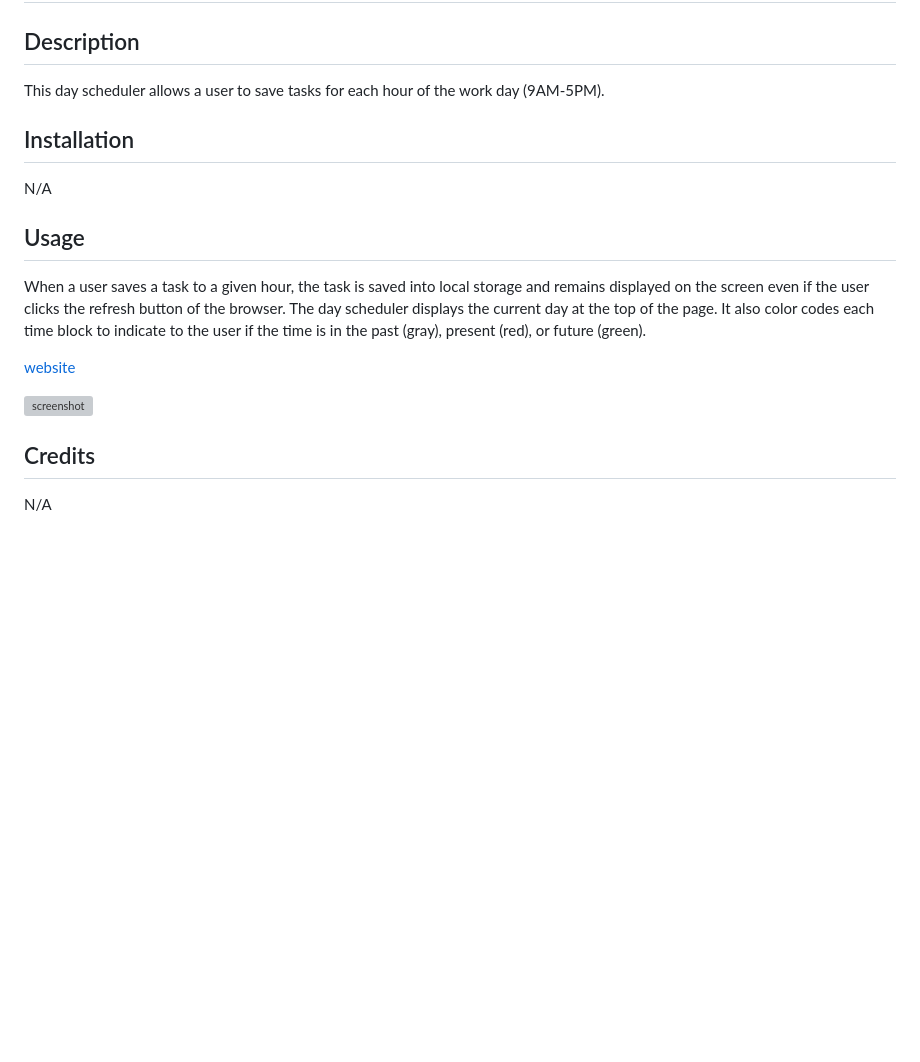
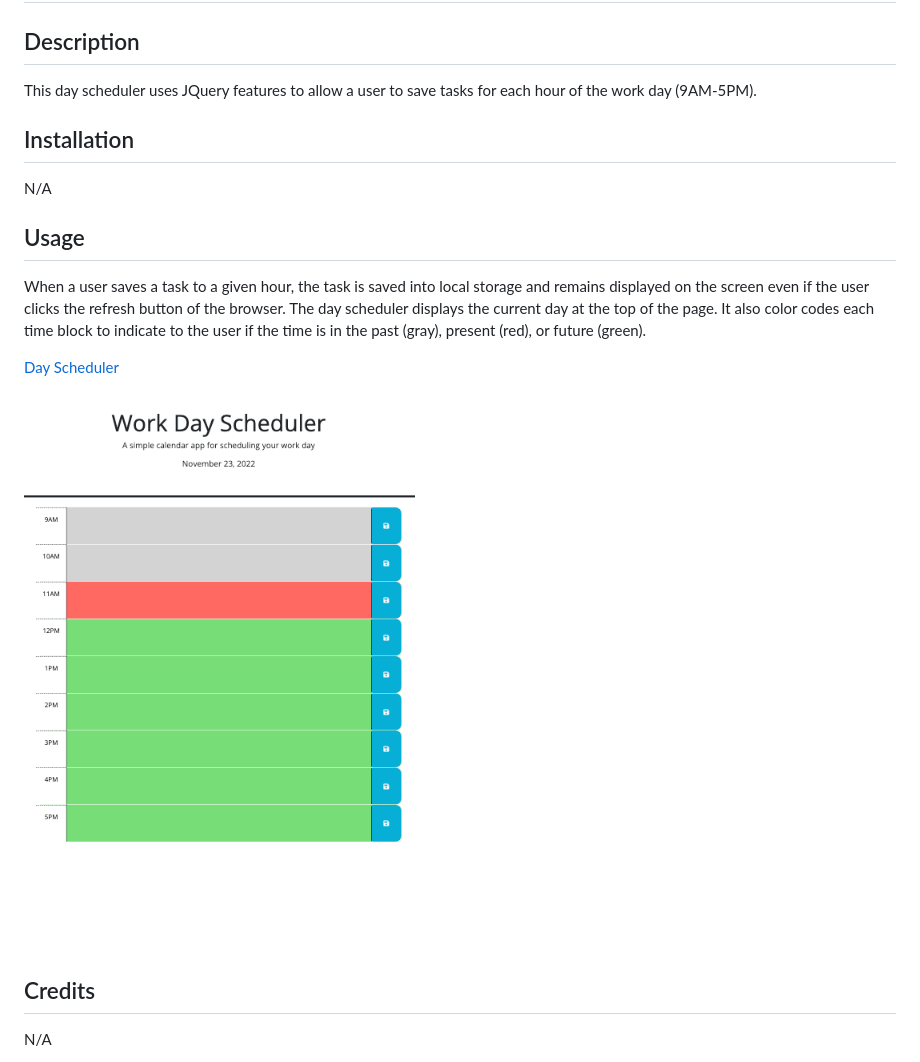
Before and after one commit to annaperlack/day_scheduler, a Markdown page: README.md, the part around the change. Rendered like a GitHub page; pictures changed too: assets/screenshot-dayscheduler.png (added); blank space fills up the shorter version; grey boxes are pictures that could not be loaded.

Commit message:
updated README file with link and screenshot

```diff
--- a/README.md
+++ b/README.md
@@ -2,7 +2,7 @@
 
 ## Description
 
-This day scheduler allows a user to save tasks for each hour of the work day (9AM-5PM).
+This day scheduler uses JQuery features to allow a user to save tasks for each hour of the work day (9AM-5PM).
 
 ## Installation
 
@@ -12,9 +12,9 @@ N/A
 
 When a user saves a task to a given hour, the task is saved into local storage and remains displayed on the screen even if the user clicks the refresh button of the browser. The day scheduler displays the current day at the top of the page. It also color codes each time block to indicate to the user if the time is in the past (gray), present (red), or future (green).
 
-[website](https://annaperlack.github.io/day_scheduler/)
+[Day Scheduler](https://annaperlack.github.io/day_scheduler/)
 
-![screenshot]()
+![screenshot](assets/screenshot-dayscheduler.png)
 
 
 ## Credits
```
Also changed, not shown: 1 other file.
